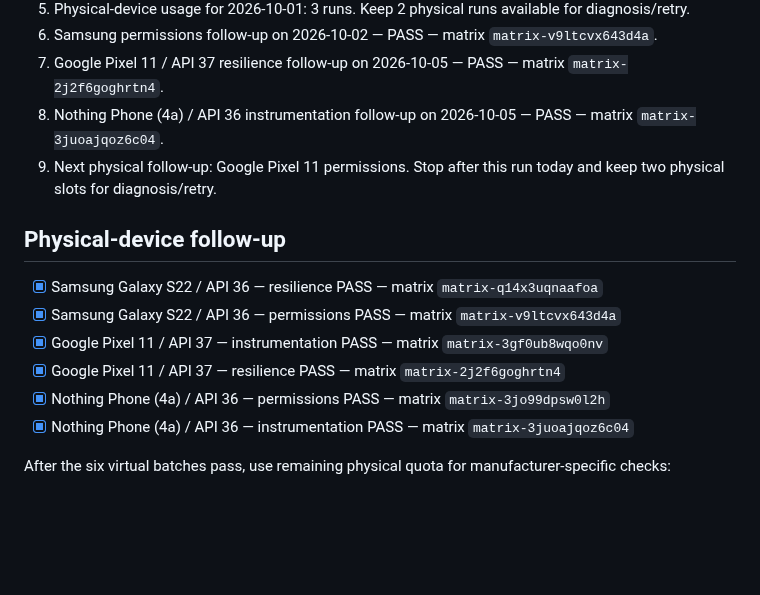
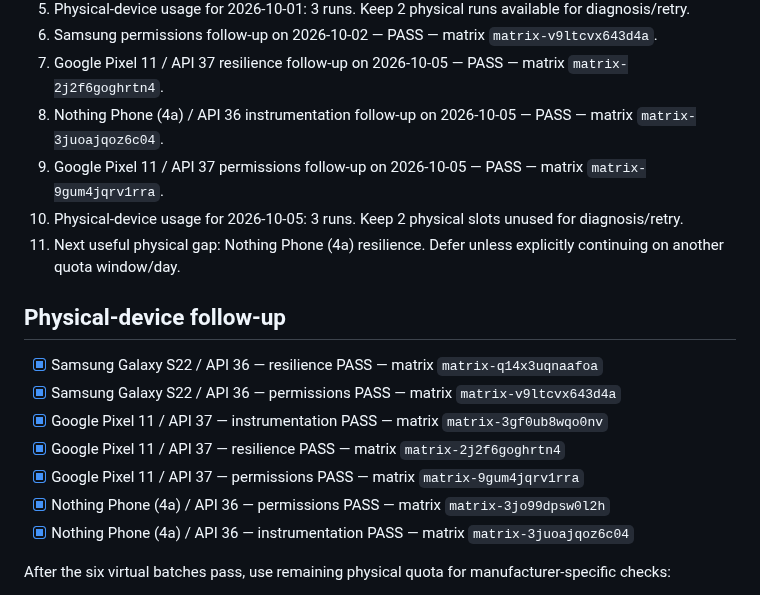
Before and after one commit to canmuslu59/halka-arz-portfoy, a Markdown page: testlab/compatibility-plan.md, the part around the change. Drawn GitHub-style; blank space fills up the shorter version.

Commit message:
test: record Pixel physical permissions PASS

```diff
--- a/testlab/compatibility-plan.md
+++ b/testlab/compatibility-plan.md
@@ -90,7 +90,9 @@ If an API level is not present in the current Firebase Test Lab catalog, record
 6. Samsung permissions follow-up on 2026-10-02 — PASS — matrix `matrix-v9ltcvx643d4a`.
 7. Google Pixel 11 / API 37 resilience follow-up on 2026-10-05 — PASS — matrix `matrix-2j2f6goghrtn4`.
 8. Nothing Phone (4a) / API 36 instrumentation follow-up on 2026-10-05 — PASS — matrix `matrix-3juoajqoz6c04`.
-9. Next physical follow-up: Google Pixel 11 permissions. Stop after this run today and keep two physical slots for diagnosis/retry.
+9. Google Pixel 11 / API 37 permissions follow-up on 2026-10-05 — PASS — matrix `matrix-9gum4jqrv1rra`.
+10. Physical-device usage for 2026-10-05: 3 runs. Keep 2 physical slots unused for diagnosis/retry.
+11. Next useful physical gap: Nothing Phone (4a) resilience. Defer unless explicitly continuing on another quota window/day.
 
 ## Physical-device follow-up
 
@@ -98,6 +100,7 @@ If an API level is not present in the current Firebase Test Lab catalog, record
 - [x] Samsung Galaxy S22 / API 36 — permissions PASS — matrix `matrix-v9ltcvx643d4a`
 - [x] Google Pixel 11 / API 37 — instrumentation PASS — matrix `matrix-3gf0ub8wqo0nv`
 - [x] Google Pixel 11 / API 37 — resilience PASS — matrix `matrix-2j2f6goghrtn4`
+- [x] Google Pixel 11 / API 37 — permissions PASS — matrix `matrix-9gum4jqrv1rra`
 - [x] Nothing Phone (4a) / API 36 — permissions PASS — matrix `matrix-3jo99dpsw0l2h`
 - [x] Nothing Phone (4a) / API 36 — instrumentation PASS — matrix `matrix-3juoajqoz6c04`
 
```
